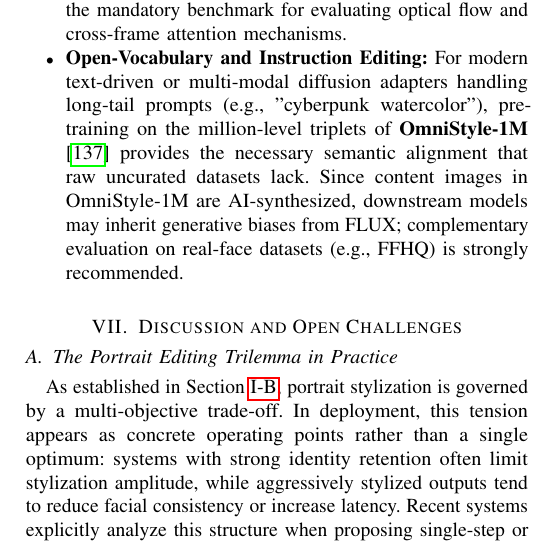
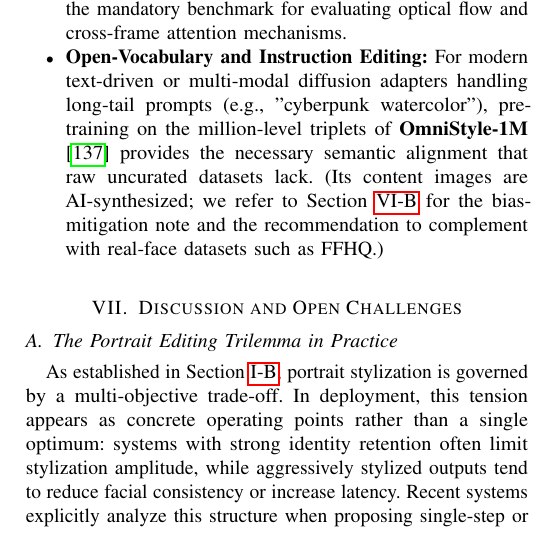
Before and after one commit to neverbiasu/Portrait-Style-Transfer-Survey, a LaTeX paper (main.tex): part of one column of page 13 of 18, cut so that both start at the same text. Compiled offline with pdfLaTeX.

Commit message:
R48: dedupe OmniStyle-1M bias caveat (kept at Sec.6.2, forward-ref from Sec.6.3)

```diff
--- a/main.tex
+++ b/main.tex
@@ -581,7 +581,7 @@ Selecting the appropriate dataset is the most critical determinant of a model's
 \item \textbf{Global Texture and Arbitrary Stylization:} For general-purpose texture synthesis without strict semantic boundaries, training on \textbf{WikiArt} paired with \textbf{FFHQ} remains the foundational baseline.
 \item \textbf{Local Editing and Makeup Transfer:} Tasks requiring precise spatial disentanglement (e.g., eye-makeup or lip-color transfer) should utilize \textbf{CelebAMask-HQ} for its dense parsing maps, alongside the paired synthetic \textbf{CPM} dataset \cite{nguyen2021lipstick} to learn supervised cosmetic attributes.
 \item \textbf{Video Temporal Consistency:} For video portrait stylization aiming to reduce frame flickering, \textbf{CelebV-HQ} \cite{celebvhq} (containing over 35,000 high-quality video clips) is the mandatory benchmark for evaluating optical flow and cross-frame attention mechanisms.
-\item \textbf{Open-Vocabulary and Instruction Editing:} For modern text-driven or multi-modal diffusion adapters handling long-tail prompts (e.g., "cyberpunk watercolor"), pre-training on the million-level triplets of \textbf{OmniStyle-1M} \cite{wang2025omnistyle} provides the necessary semantic alignment that raw uncurated datasets lack. Since content images in OmniStyle-1M are AI-synthesized, downstream models may inherit generative biases from FLUX; complementary evaluation on real-face datasets (e.g., FFHQ) is strongly recommended.
+\item \textbf{Open-Vocabulary and Instruction Editing:} For modern text-driven or multi-modal diffusion adapters handling long-tail prompts (e.g., "cyberpunk watercolor"), pre-training on the million-level triplets of \textbf{OmniStyle-1M} \cite{wang2025omnistyle} provides the necessary semantic alignment that raw uncurated datasets lack. (Its content images are AI-synthesized; we refer to Section~\ref{sec:datasets:omnistyle} for the bias-mitigation note and the recommendation to complement with real-face datasets such as FFHQ.)
 \end{itemize}
 
 \begin{table*}[t]
```
Also changed, not shown: TODO.md (+1 -1 lines).
